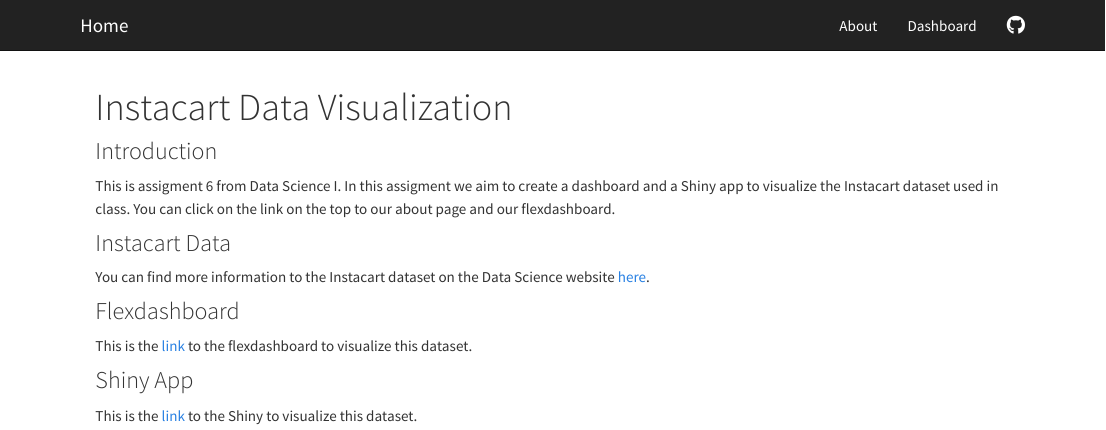
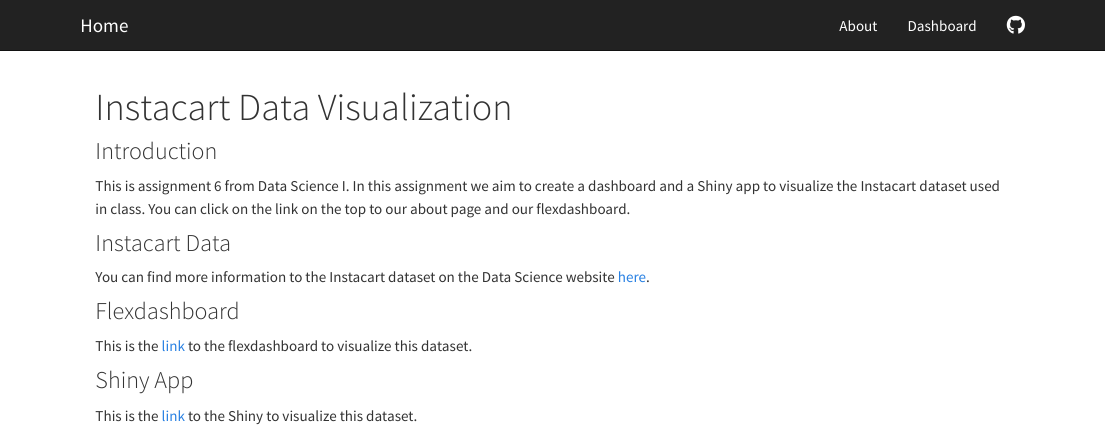
Before and after one commit to angelgar/p8105_hw6, an R Markdown document (index.Rmd): the page in a window 1100 px wide, from its top. Rendered offline with R 4.5, knitr and Pandoc, with nearby package versions.

Commit message:
Spelling mistakes in index

```diff
--- a/index.Rmd
+++ b/index.Rmd
@@ -4,7 +4,7 @@
 
 ### Introduction
 
-This is assigment 6 from Data Science I. In this assigment we aim to create a dashboard and a Shiny app to visualize the Instacart dataset used in class. You can click on the link on the top to our about page and our flexdashboard.
+This is assignment 6 from Data Science I. In this assignment we aim to create a dashboard and a Shiny app to visualize the Instacart dataset used in class. You can click on the link on the top to our about page and our flexdashboard.
 
 ### Instacart Data
 
```
Also changed, not shown: index.html, 1 other file.
